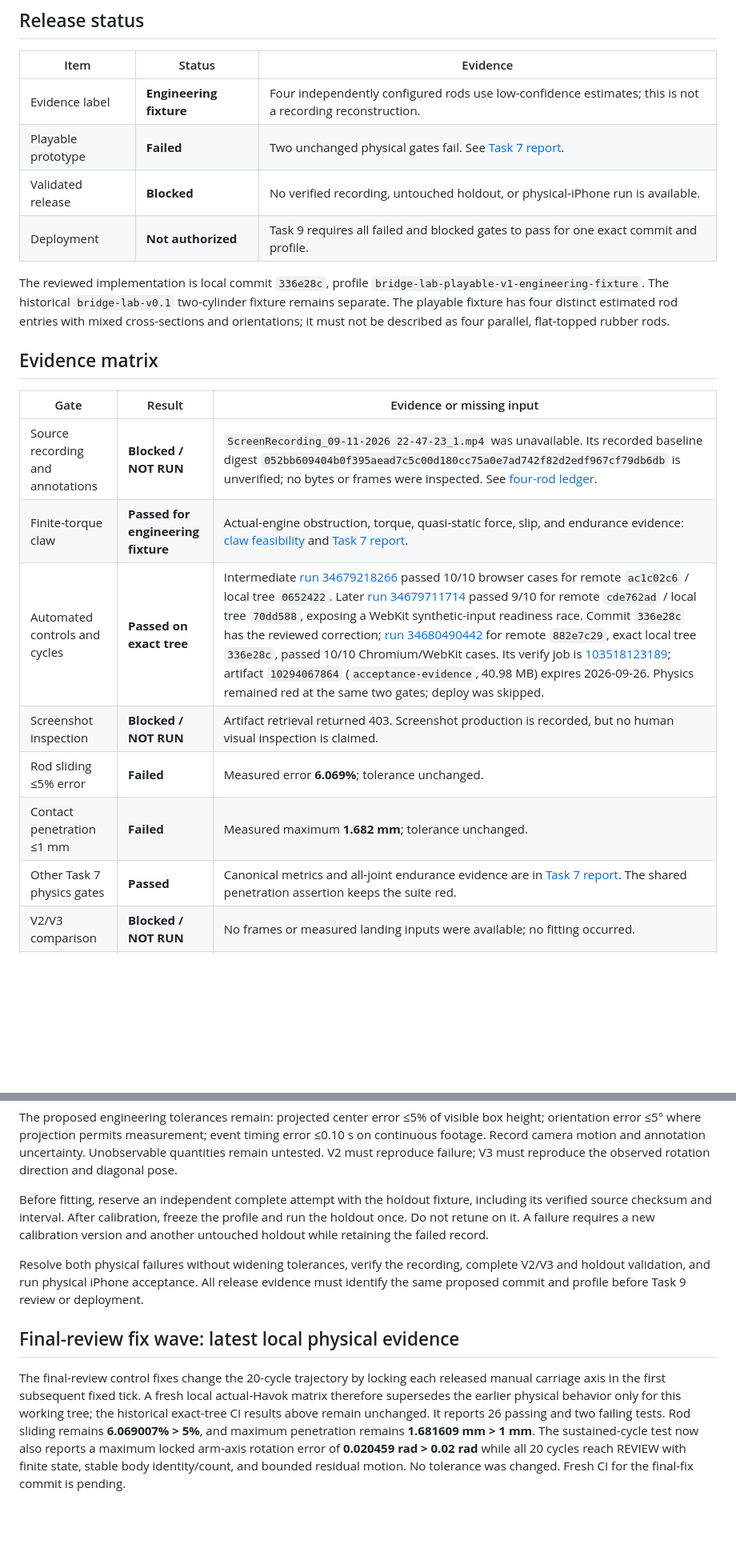
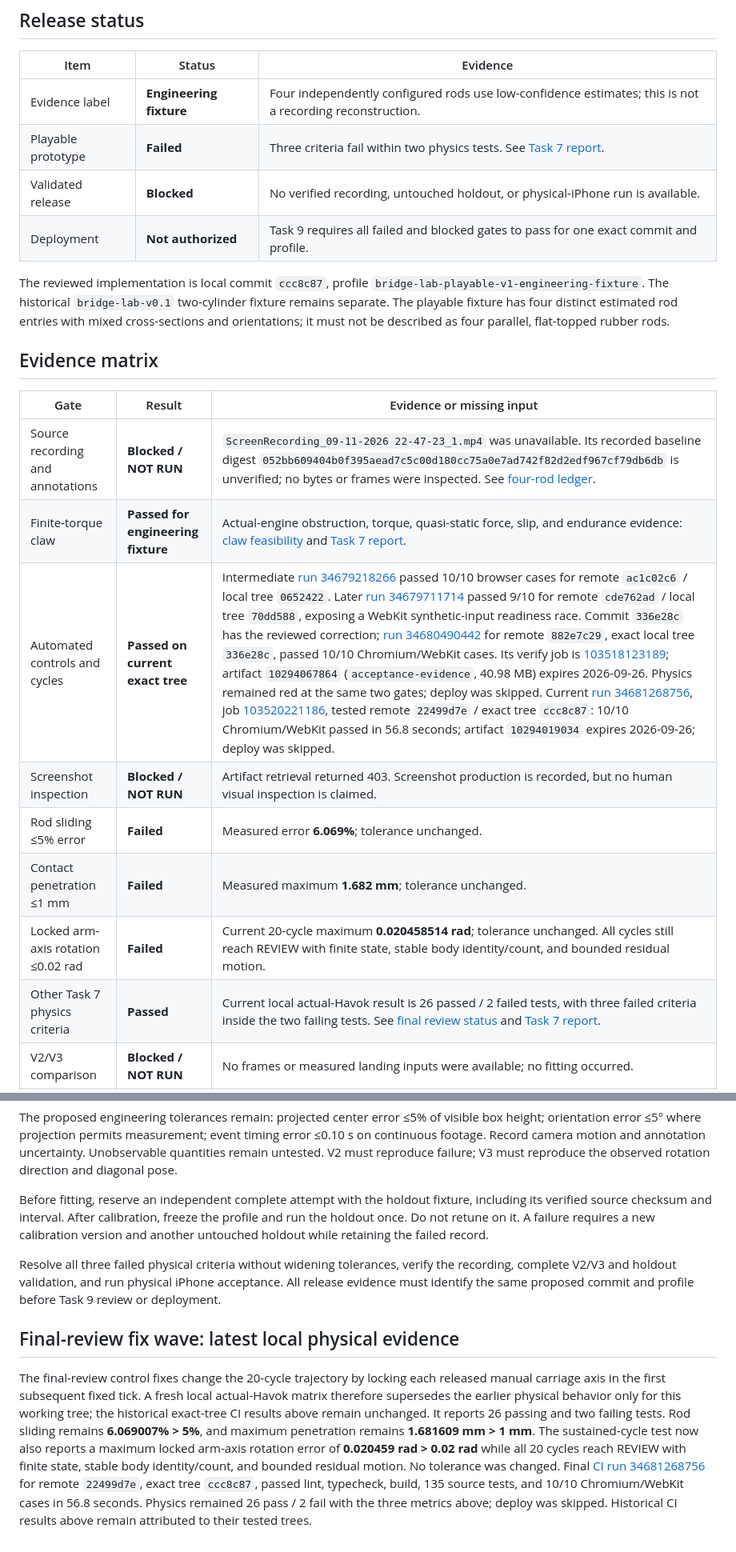
Before and after one commit to hkspurs/bridge-lab-simulator, a Markdown page: docs/validation/playable-machine.md, 2 parts joined by grey strips. Shown at 80% size. Rendered like a GitHub page; blank space fills up the shorter version.

Commit message:
docs: record final review and release gates

```diff
--- a/docs/validation/playable-machine.md
+++ b/docs/validation/playable-machine.md
@@ -5,11 +5,11 @@
 | Item | Status | Evidence |
 |---|---|---|
 | Evidence label | **Engineering fixture** | Four independently configured rods use low-confidence estimates; this is not a recording reconstruction. |
-| Playable prototype | **Failed** | Two unchanged physical gates fail. See [Task 7 report](task-7-report.md). |
+| Playable prototype | **Failed** | Three criteria fail within two physics tests. See [Task 7 report](task-7-report.md). |
 | Validated release | **Blocked** | No verified recording, untouched holdout, or physical-iPhone run is available. |
 | Deployment | **Not authorized** | Task 9 requires all failed and blocked gates to pass for one exact commit and profile. |
 
-The reviewed implementation is local commit `336e28c`, profile `bridge-lab-playable-v1-engineering-fixture`. The historical `bridge-lab-v0.1` two-cylinder fixture remains separate. The playable fixture has four distinct estimated rod entries with mixed cross-sections and orientations; it must not be described as four parallel, flat-topped rubber rods.
+The reviewed implementation is local commit `ccc8c87`, profile `bridge-lab-playable-v1-engineering-fixture`. The historical `bridge-lab-v0.1` two-cylinder fixture remains separate. The playable fixture has four distinct estimated rod entries with mixed cross-sections and orientations; it must not be described as four parallel, flat-topped rubber rods.
 
 ## Evidence matrix
 
@@ -17,11 +17,12 @@ The reviewed implementation is local commit `336e28c`, profile `bridge-lab-playa
 |---|---|---|
 | Source recording and annotations | **Blocked / NOT RUN** | `ScreenRecording_09-11-2026 22-47-23_1.mp4` was unavailable. Its recorded baseline digest `052bb609404b0f395aead7c5c00d180cc75a0e7ad742f82d2edf967cf79db6db` is unverified; no bytes or frames were inspected. See [four-rod ledger](../research/four-rod-annotations.md). |
 | Finite-torque claw | **Passed for engineering fixture** | Actual-engine obstruction, torque, quasi-static force, slip, and endurance evidence: [claw feasibility](claw-feasibility.md) and [Task 7 report](task-7-report.md). |
-| Automated controls and cycles | **Passed on exact tree** | Intermediate [run 34679218266](https://github.com/hkspurs/bridge-lab-simulator/actions/runs/34679218266) passed 10/10 browser cases for remote `ac1c02c6` / local tree `0652422`. Later [run 34679711714](https://github.com/hkspurs/bridge-lab-simulator/actions/runs/34679711714) passed 9/10 for remote `cde762ad` / local tree `70dd588`, exposing a WebKit synthetic-input readiness race. Commit `336e28c` has the reviewed correction; [run 34680490442](https://github.com/hkspurs/bridge-lab-simulator/actions/runs/34680490442) for remote `882e7c29`, exact local tree `336e28c`, passed 10/10 Chromium/WebKit cases. Its verify job is [103518123189](https://github.com/hkspurs/bridge-lab-simulator/actions/runs/34680490442/job/103518123189); artifact `10294067864` (`acceptance-evidence`, 40.98 MB) expires 2026-09-26. Physics remained red at the same two gates; deploy was skipped. |
+| Automated controls and cycles | **Passed on current exact tree** | Intermediate [run 34679218266](https://github.com/hkspurs/bridge-lab-simulator/actions/runs/34679218266) passed 10/10 browser cases for remote `ac1c02c6` / local tree `0652422`. Later [run 34679711714](https://github.com/hkspurs/bridge-lab-simulator/actions/runs/34679711714) passed 9/10 for remote `cde762ad` / local tree `70dd588`, exposing a WebKit synthetic-input readiness race. Commit `336e28c` has the reviewed correction; [run 34680490442](https://github.com/hkspurs/bridge-lab-simulator/actions/runs/34680490442) for remote `882e7c29`, exact local tree `336e28c`, passed 10/10 Chromium/WebKit cases. Its verify job is [103518123189](https://github.com/hkspurs/bridge-lab-simulator/actions/runs/34680490442/job/103518123189); artifact `10294067864` (`acceptance-evidence`, 40.98 MB) expires 2026-09-26. Physics remained red at the same two gates; deploy was skipped. Current [run 34681268756](https://github.com/hkspurs/bridge-lab-simulator/actions/runs/34681268756), job [103520221186](https://github.com/hkspurs/bridge-lab-simulator/actions/runs/34681268756/job/103520221186), tested remote `22499d7e` / exact tree `ccc8c87`: 10/10 Chromium/WebKit passed in 56.8 seconds; artifact `10294019034` expires 2026-09-26; deploy was skipped. |
 | Screenshot inspection | **Blocked / NOT RUN** | Artifact retrieval returned 403. Screenshot production is recorded, but no human visual inspection is claimed. |
 | Rod sliding ≤5% error | **Failed** | Measured error **6.069%**; tolerance unchanged. |
 | Contact penetration ≤1 mm | **Failed** | Measured maximum **1.682 mm**; tolerance unchanged. |
-| Other Task 7 physics gates | **Passed** | Canonical metrics and all-joint endurance evidence are in [Task 7 report](task-7-report.md). The shared penetration assertion keeps the suite red. |
+| Locked arm-axis rotation ≤0.02 rad | **Failed** | Current 20-cycle maximum **0.020458514 rad**; tolerance unchanged. All cycles still reach REVIEW with finite state, stable body identity/count, and bounded residual motion. |
+| Other Task 7 physics criteria | **Passed** | Current local actual-Havok result is 26 passed / 2 failed tests, with three failed criteria inside the two failing tests. See [final review status](final-review-status.md) and [Task 7 report](task-7-report.md). |
 | V2/V3 comparison | **Blocked / NOT RUN** | No frames or measured landing inputs were available; no fitting occurred. |
 | Untouched holdout | **Blocked / NOT RUN** | No suitable complete untouched attempt was available. Use `tests/fixtures/calibration/holdout-reservation.v1.json` before future tuning. |
 | Physical iPhone Safari | **Blocked / NOT RUN** | No physical iPhone was available. WebKit automation is not a substitute. Use `tests/fixtures/device/iphone-safari-acceptance.v1.json`. |
@@ -35,7 +36,7 @@ The proposed engineering tolerances remain: projected center error ≤5% of visi
 
 Before fitting, reserve an independent complete attempt with the holdout fixture, including its verified source checksum and interval. After calibration, freeze the profile and run the holdout once. Do not retune on it. A failure requires a new calibration version and another untouched holdout while retaining the failed record.
 
-Resolve both physical failures without widening tolerances, verify the recording, complete V2/V3 and holdout validation, and run physical iPhone acceptance. All release evidence must identify the same proposed commit and profile before Task 9 review or deployment.
+Resolve all three failed physical criteria without widening tolerances, verify the recording, complete V2/V3 and holdout validation, and run physical iPhone acceptance. All release evidence must identify the same proposed commit and profile before Task 9 review or deployment.
 
 ## Final-review fix wave: latest local physical evidence
 
@@ -48,5 +49,4 @@ It reports 26 passing and two failing tests. Rod sliding remains
 **1.681609 mm > 1 mm**. The sustained-cycle test now also reports a maximum
 locked arm-axis rotation error of **0.020459 rad > 0.02 rad** while all 20
 cycles reach REVIEW with finite state, stable body identity/count, and bounded
-residual motion. No tolerance was changed. Fresh CI for the final-fix commit is
-pending.
+residual motion. No tolerance was changed. Final [CI run 34681268756](https://github.com/hkspurs/bridge-lab-simulator/actions/runs/34681268756) for remote `22499d7e`, exact tree `ccc8c87`, passed lint, typecheck, build, 135 source tests, and 10/10 Chromium/WebKit cases in 56.8 seconds. Physics remained 26 pass / 2 fail with the three metrics above; deploy was skipped. Historical CI results above remain attributed to their tested trees.
```
Also changed, not shown: docs/validation/final-review-status.md (added, +29 -0 lines), 1 other file.
